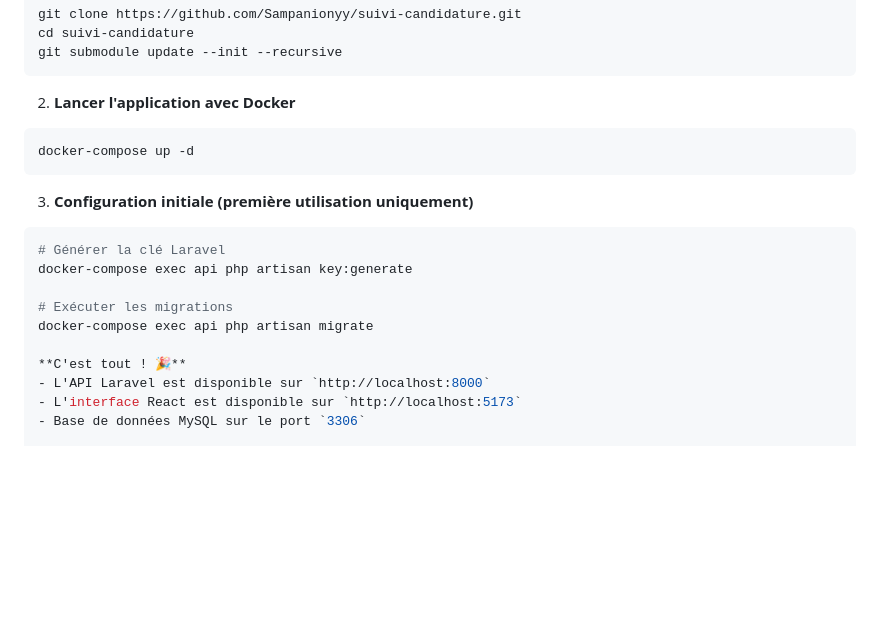
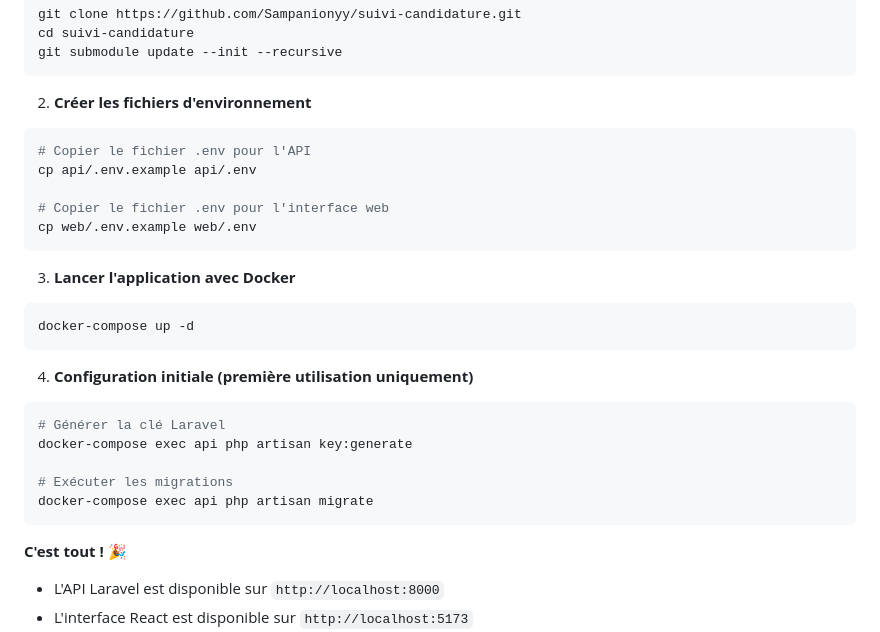
Before and after one commit to Sampanionyy/suivi-candidature, a Markdown page: README.md, the part around the change printed below. GitHub-like rendering; blank space fills up the shorter version.

````diff
--- a/README.md
+++ b/README.md
@@ -29,18 +29,28 @@ cd suivi-candidature
 git submodule update --init --recursive
 ```
 
-2. **Lancer l'application avec Docker**
+2. **Créer les fichiers d'environnement**
+```bash
+# Copier le fichier .env pour l'API
+cp api/.env.example api/.env
+
+# Copier le fichier .env pour l'interface web
+cp web/.env.example web/.env
+```
+
+3. **Lancer l'application avec Docker**
 ```bash
 docker-compose up -d
 ```
 
-3. **Configuration initiale (première utilisation uniquement)**
+4. **Configuration initiale (première utilisation uniquement)**
 ```bash
 # Générer la clé Laravel
 docker-compose exec api php artisan key:generate
 
 # Exécuter les migrations
 docker-compose exec api php artisan migrate
+```
 
 **C'est tout ! 🎉**
 - L'API Laravel est disponible sur `http://localhost:8000`
````
Also changed, not shown: other parts of README.md (+33 -11 lines).
